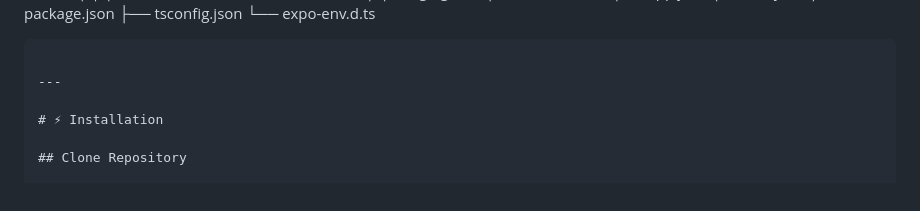
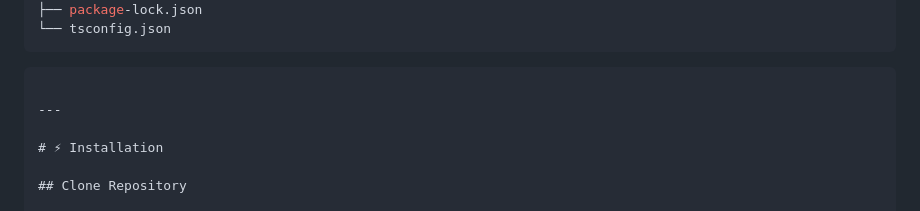
Before and after one commit to Dibyasmita-Mohapatra/nebula-clone, a Markdown page: README.md, the part around one of its changes. GitHub-like rendering.

````diff
--- a/README.md
+++ b/README.md
@@ -127,6 +167,8 @@ nebula-clone/
 ├── package.json
-├── tsconfig.json
-└── expo-env.d.ts
+├── package-lock.json
+└── tsconfig.json
+```
+
 ```
 
 ---
````
Also changed, not shown: other parts of README.md (+53 -13 lines).
